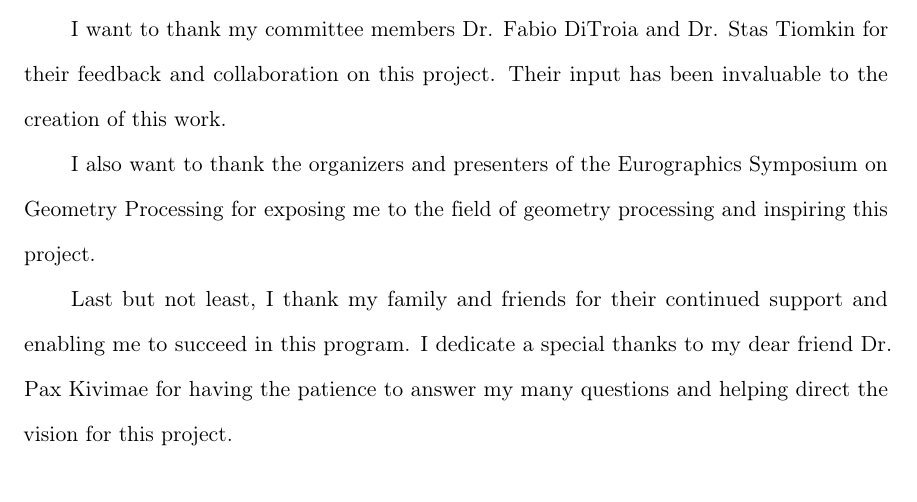
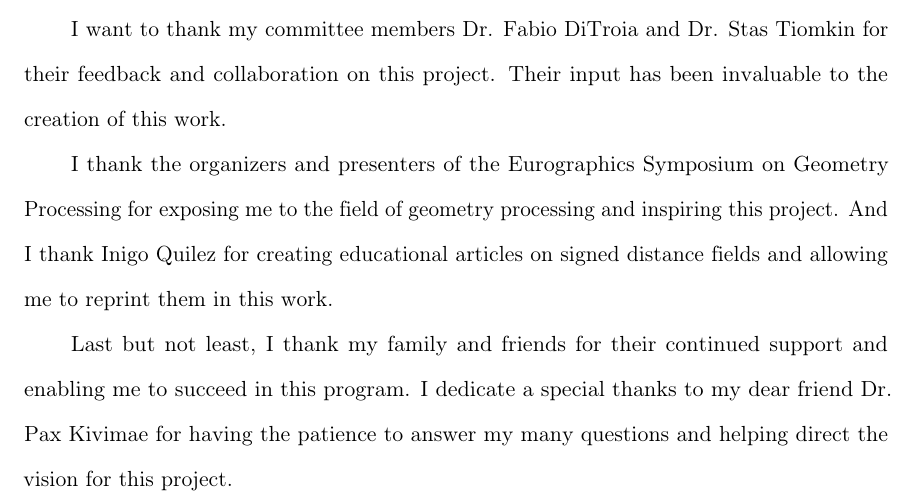
Before and after one commit to AlexWolski/Masters-Thesis, a LaTeX thesis (Thesis.tex, which reads Acknowledgements.tex): part of page 5 of 19, cut so that both start at the same text. Compiled offline with pdfLaTeX; a missing bibliography style is replaced by a similar one.

Commit message:
Included Inigo Quilez in acknowledgements

```diff
--- a/Acknowledgements.tex
+++ b/Acknowledgements.tex
@@ -2,6 +2,6 @@ First and foremost, I thank my project advisor, Dr. Mark Stamp, for his support
 
 I want to thank my committee members Dr. Fabio DiTroia and Dr. Stas Tiomkin for their feedback and collaboration on this project. Their input has been invaluable to the creation of this work.
 
-I also want to thank the organizers and presenters of the Eurographics Symposium on Geometry Processing for exposing me to the field of geometry processing and inspiring this project.
+I thank the organizers and presenters of the Eurographics Symposium on Geometry Processing for exposing me to the field of geometry processing and inspiring this project. And I thank Inigo Quilez for creating educational articles on signed distance fields and allowing me to reprint them in this work.
 
 Last but not least, I thank my family and friends for their continued support and enabling me to succeed in this program. I dedicate a special thanks to my dear friend Dr. Pax Kivimae for having the patience to answer my many questions and helping direct the vision for this project.
```
